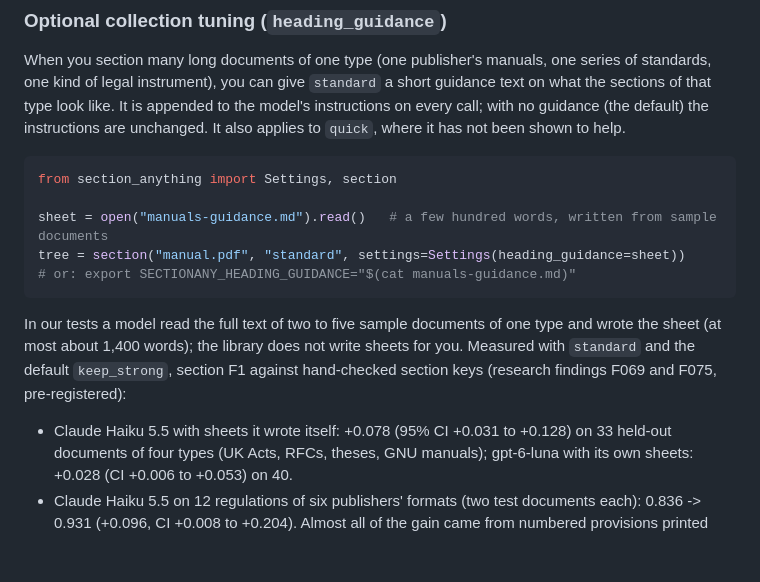
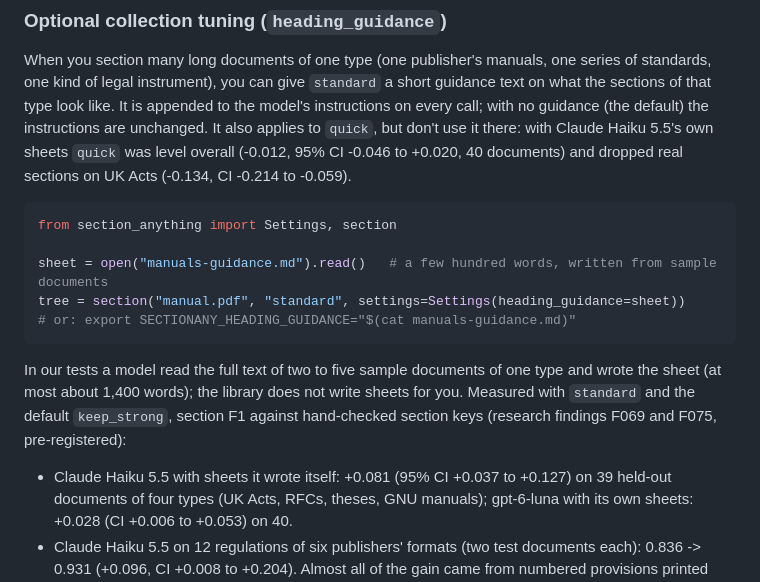
Before and after one commit to Omniwot/section-anything, a Markdown page: packages/section-anything/README.md, the part around the change. GitHub-like rendering; blank space fills up the shorter version.

Commit message:
Docs: final F069 round-2 figures (Haiku standard +0.081 on 39 documents); advise against sheets with quick

````diff
--- a/packages/section-anything/README.md
+++ b/packages/section-anything/README.md
@@ -75,8 +75,9 @@ documents (laws, manuals, reports) have not been tested on held-out documents ye
 When you section many long documents of one type (one publisher's manuals, one series of
 standards, one kind of legal instrument), you can give `standard` a short guidance text on what
 the sections of that type look like. It is appended to the model's instructions on every call;
-with no guidance (the default) the instructions are unchanged. It also applies to `quick`, where
-it has not been shown to help.
+with no guidance (the default) the instructions are unchanged. It also applies to `quick`, but don't
+use it there: with Claude Haiku 5.5's own sheets `quick` was level overall (-0.012, 95% CI -0.046
+to +0.020, 40 documents) and dropped real sections on UK Acts (-0.134, CI -0.214 to -0.059).
 
 ```python
 from section_anything import Settings, section
@@ -91,7 +92,7 @@ the sheet (at most about 1,400 words); the library does not write sheets for you
 `standard` and the default `keep_strong`, section F1 against hand-checked section keys (research
 findings F069 and F075, pre-registered):
 
-- Claude Haiku 5.5 with sheets it wrote itself: +0.078 (95% CI +0.031 to +0.128) on 33 held-out
+- Claude Haiku 5.5 with sheets it wrote itself: +0.081 (95% CI +0.037 to +0.127) on 39 held-out
   documents of four types (UK Acts, RFCs, theses, GNU manuals); gpt-6-luna with its own sheets:
   +0.028 (CI +0.006 to +0.053) on 40.
 - Claude Haiku 5.5 on 12 regulations of six publishers' formats (two test documents each): 0.836
````
Also changed, not shown: CHANGELOG.md (+5 -3 lines), README.md (+1 -1 lines).
